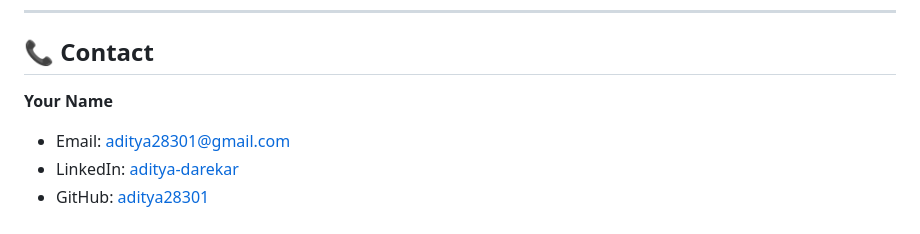
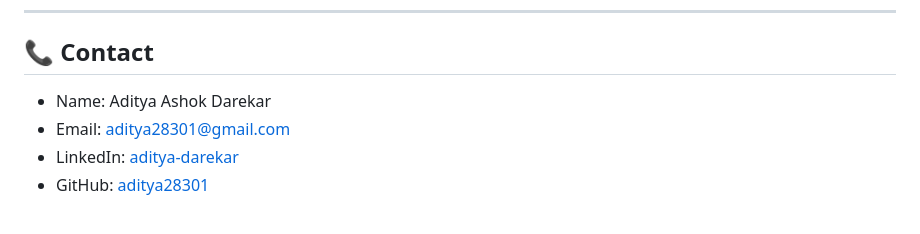
Before and after one commit to aditya28301/SingleSignOn-CRM, a Markdown page: README.md, the part around the change. Rendered like a GitHub page.

```diff
--- a/README.md
+++ b/README.md
@@ -141,9 +141,7 @@ This project is licensed under the MIT License - see the [LICENSE](LICENSE) file
 ---
 
 ## 📞 Contact
-
-**Your Name**
-
+- Name: Aditya Ashok Darekar
 - Email: aditya28301@gmail.com
 - LinkedIn: [aditya-darekar](https://www.linkedin.com/in/aditya-darekar-318a26143/)
 - GitHub: [aditya28301](https://github.com/aditya28301)
```
